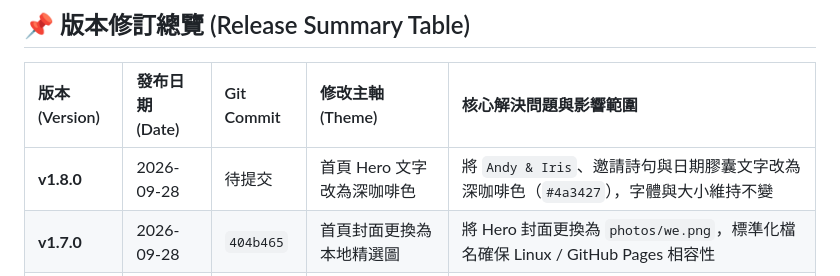
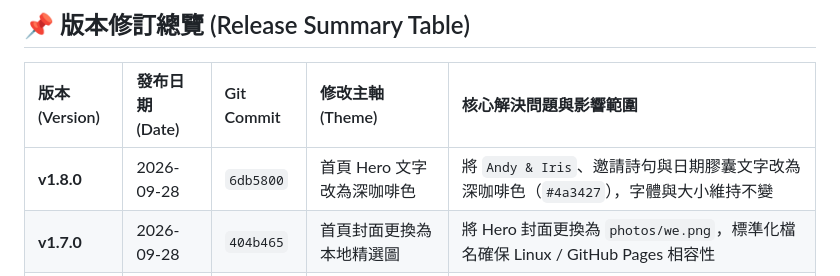
Before and after one commit to iris870905/wedding, a Markdown page: history.md, the part around the change. Drawn GitHub-style.

Commit message:
docs: finalize v1.8.0 commit reference in history.md

```diff
--- a/history.md
+++ b/history.md
@@ -8,7 +8,7 @@
 
 | 版本 (Version) | 發布日期 (Date) | Git Commit | 修改主軸 (Theme) | 核心解決問題與影響範圍 |
 | :--- | :--- | :--- | :--- | :--- |
-| **v1.8.0** | 2026-09-28 | 待提交 | 首頁 Hero 文字改為深咖啡色 | 將 `Andy & Iris`、邀請詩句與日期膠囊文字改為深咖啡色（`#4a3427`），字體與大小維持不變 |
+| **v1.8.0** | 2026-09-28 | `6db5800` | 首頁 Hero 文字改為深咖啡色 | 將 `Andy & Iris`、邀請詩句與日期膠囊文字改為深咖啡色（`#4a3427`），字體與大小維持不變 |
 | **v1.7.0** | 2026-09-28 | `404b465` | 首頁封面更換為本地精選圖 | 將 Hero 封面更換為 `photos/we.png`，標準化檔名確保 Linux / GitHub Pages 相容性 |
 | **v1.6.0** | 2026-09-28 | `b5d497d` | 喜帖形式預選值移除與提示優化 | 移除「想要紙本喜帖還是電子喜帖呢？」默認預選，改為「請選擇您想要的喜帖」佔位提示並強化驗證 |
 | **v1.5.0** | 2026-09-27 | `09a8d86` | 「關於我們」主旨文案與選單同步定制 | 更新「攜手啟程 • Our Next Chapter」標籤與「攜手啟程」大標題、專屬故事詩文、雙語落款，並全面同步手機與電腦選單 |
```
